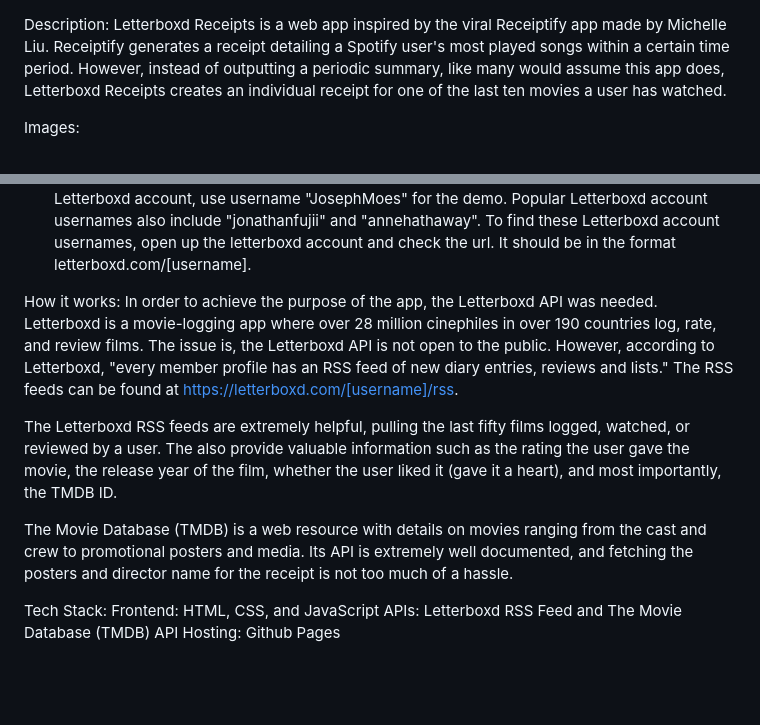
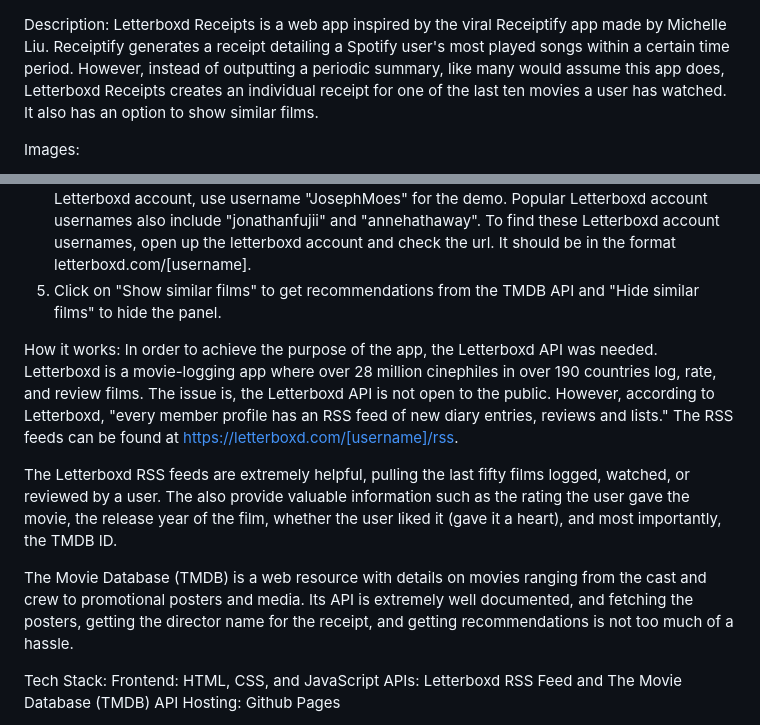
Before and after one commit to lucaszhang121-create/letterboxd-receipts, a Markdown page: README.md, 2 parts joined by grey strips. Drawn GitHub-style; blank space fills up the shorter version.

```diff
--- a/README.md
+++ b/README.md
@@ -1,5 +1,5 @@
 Description:
-Letterboxd Receipts is a web app inspired by the viral Receiptify app made by Michelle Liu.  Receiptify generates a receipt detailing a Spotify user's most played songs within a certain time period. However, instead of outputting a periodic summary, like many would assume this app does, Letterboxd Receipts creates an individual receipt for one of the last ten movies a user has watched.
+Letterboxd Receipts is a web app inspired by the viral Receiptify app made by Michelle Liu.  Receiptify generates a receipt detailing a Spotify user's most played songs within a certain time period. However, instead of outputting a periodic summary, like many would assume this app does, Letterboxd Receipts creates an individual receipt for one of the last ten movies a user has watched. It also has an option to show similar films.
 
 Images:
 <div style="display: flex; flex-style: column;">
@@ -18,13 +18,14 @@ Using Letterboxd Receipts is simple.
 3. If more than five movies are logged, clicking the navigation buttons on both sides can show up to five more options.
 4. Watch a receipt of your most recent watch fill the screen.
 Want to make a receipt for another recent watch too? Click the back button to return to the selection window. If without a Letterboxd account, use username "JosephMoes" for the demo. Popular Letterboxd account usernames also include "jonathanfujii" and "annehathaway". To find these Letterboxd account usernames, open up the letterboxd account and check the url. It should be in the format letterboxd.com/[username].
+5. Click on "Show similar films" to get recommendations from the TMDB API and "Hide similar films" to hide the panel.
 
 How it works:
 In order to achieve the purpose of the app, the Letterboxd API was needed. Letterboxd is a movie-logging app where over 28 million cinephiles in over 190 countries log, rate, and review films. The issue is, the Letterboxd API is not open to the public. However, according to Letterboxd, "every member profile has an RSS feed of new diary entries, reviews and lists." The RSS feeds can be found at https://letterboxd.com/[username]/rss.
 
 The Letterboxd RSS feeds are extremely helpful, pulling the last fifty films logged, watched, or reviewed by a user. The also provide valuable information such as the rating the user gave the movie, the release year of the film, whether the user liked it (gave it a heart), and most importantly, the TMDB ID.
 
-The Movie Database (TMDB) is a web resource with details on movies ranging from the cast and crew to promotional posters and media. Its API is extremely well documented, and fetching the posters and director name for the receipt is not too much of a hassle.
+The Movie Database (TMDB) is a web resource with details on movies ranging from the cast and crew to promotional posters and media. Its API is extremely well documented, and fetching the posters, getting the director name for the receipt, and getting recommendations is not too much of a hassle.
 
 Tech Stack:
 Frontend: HTML, CSS, and JavaScript
```
